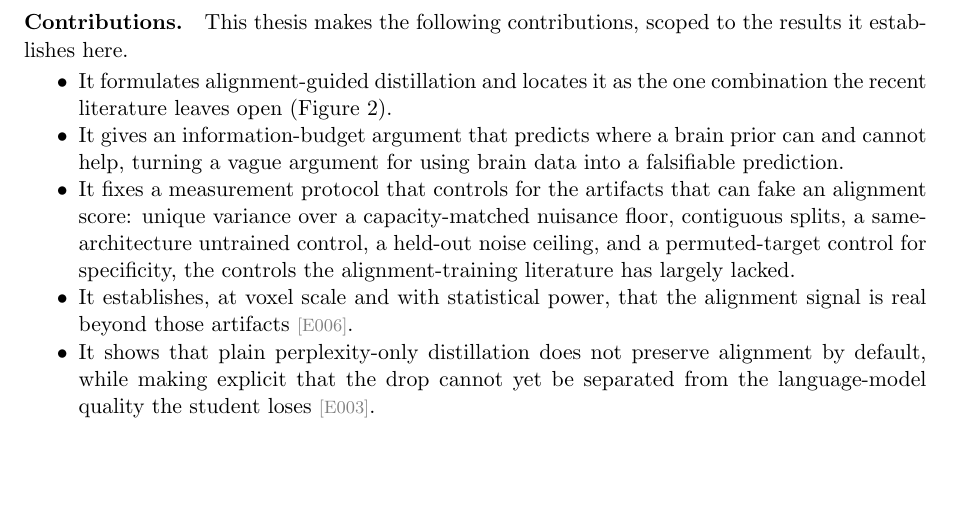
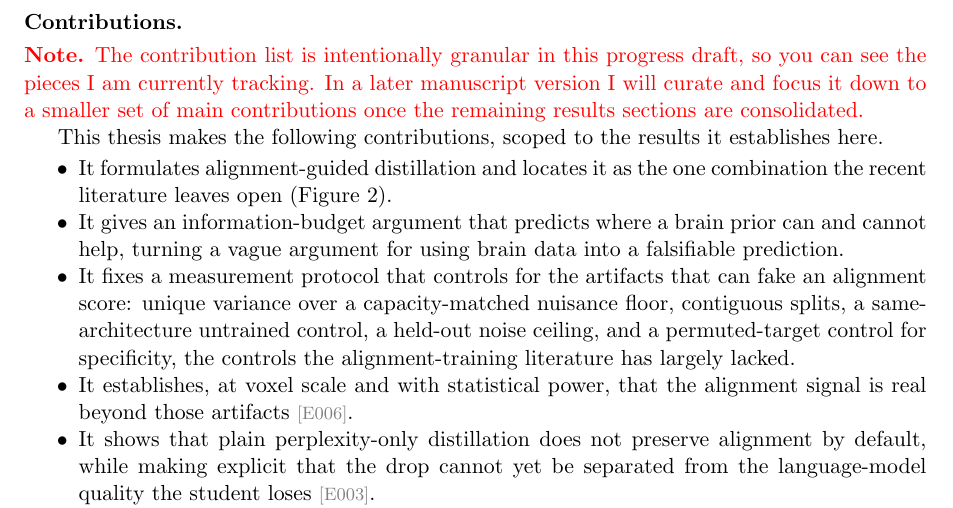
Before and after one commit to MohammadErfan-Jabbari/brain-alignment, a LaTeX paper (docs/manuscript/extended/main-extended.tex, which reads docs/manuscript/extended/sections/01_introduction.tex): part of page 5 of 18, cut so that both start at the same text, the shorter picture padded with empty space. Compiled offline with pdfLaTeX.

Commit message:
docs(manuscript): add contribution list note

```diff
--- a/docs/manuscript/extended/sections/01_introduction.tex
+++ b/docs/manuscript/extended/sections/01_introduction.tex
@@ -80,7 +80,9 @@ We therefore hold every number in this thesis to a fixed standard, set before me
 The contributions below summarize that standard, and Section~\ref{sec:methods} defines it \autocite{oota2023,merlin2024,oota2024,hadidi2026,jia2026}.
 
 % Contributions list (beat 5) — Round 3 writes the text; scope = through Q2, methodology spine.
-\paragraph{Contributions.}
+\paragraph{Contributions.}\leavevmode\par\smallskip
+\noindent\textcolor{red}{\textbf{Note.} The contribution list is intentionally granular in this progress draft, so you can see the pieces I am currently tracking. In a later manuscript version I will curate and focus it down to a smaller set of main contributions once the remaining results sections are consolidated.}
+
 This thesis makes the following contributions, scoped to the results it establishes here.
 \begin{itemize}[noitemsep,topsep=2pt]
   \item It formulates alignment-guided distillation and locates it as the one combination the recent literature leaves open (Figure~\ref{fig:cells-diagram}).
```
Also changed, not shown: docs/manuscript/extended/main-extended.pdf.
